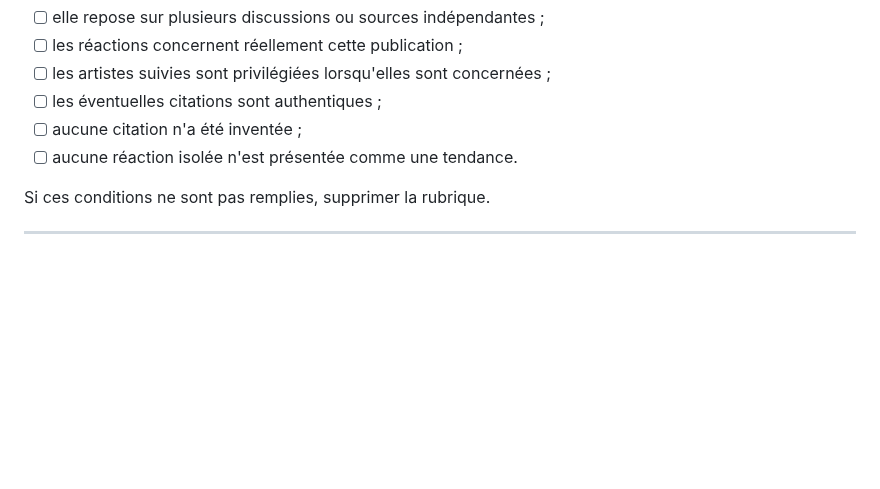
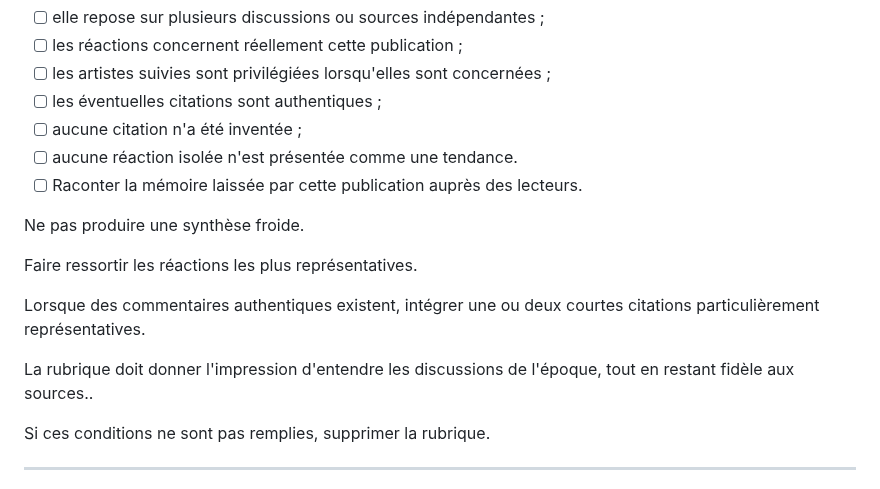
Before and after one commit to datocci/bibliotheque, a Markdown page: prompt/Markdown-Prompt-V2.1–Stable.md, the part around the change. Drawn GitHub-style; blank space fills up the shorter version.

```diff
--- a/prompt/Markdown-Prompt-V2.1–Stable.md
+++ b/prompt/Markdown-Prompt-V2.1–Stable.md
@@ -3161,6 +3161,16 @@ Lorsque la rubrique **Réception des fans** est présente, vérifier que :
 - [ ] les éventuelles citations sont authentiques ;
 - [ ] aucune citation n'a été inventée ;
 - [ ] aucune réaction isolée n'est présentée comme une tendance.
+- [ ] Raconter la mémoire laissée par cette publication auprès des lecteurs.
+
+Ne pas produire une synthèse froide.
+
+Faire ressortir les réactions les plus représentatives.
+
+Lorsque des commentaires authentiques existent, intégrer une ou deux courtes citations particulièrement représentatives.
+
+La rubrique doit donner l'impression d'entendre les discussions de l'époque, tout en restant fidèle aux sources..
+
 
 Si ces conditions ne sont pas remplies, supprimer la rubrique.
 
```
